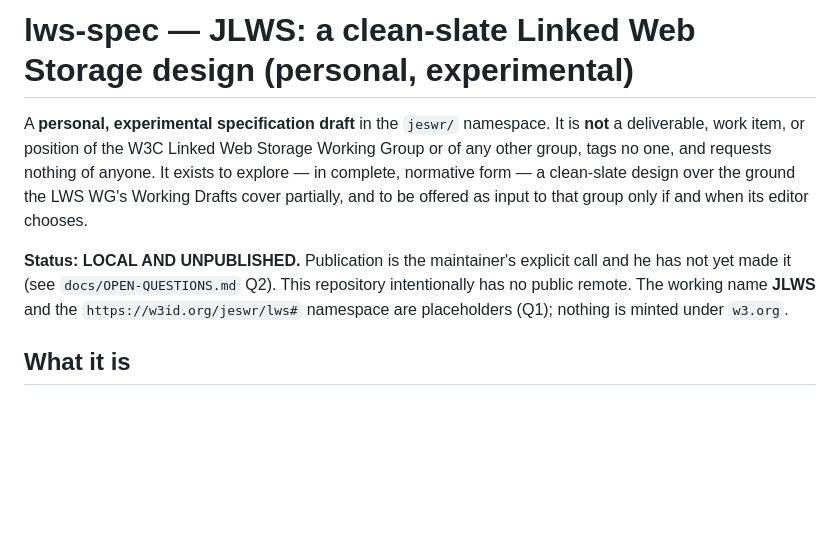
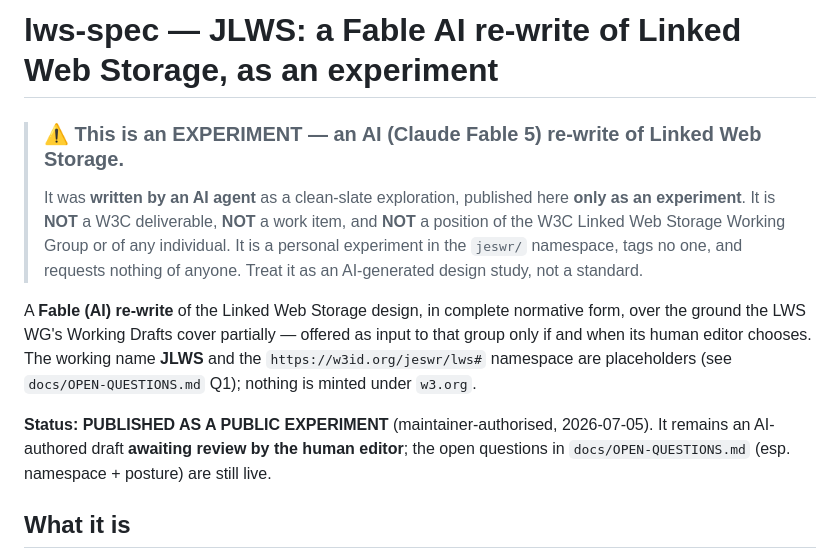
Before and after one commit to jeswr/lws-spec, a Markdown page: README.md, the part around the change. Rendered like a GitHub page; blank space fills up the shorter version.

Commit message:
docs: publish as public experiment — crystal-clear Fable-AI-rewrite framing (maintainer-authorised)
Model: claude-fable-5
Co-Authored-By: Claude Fable 5 <noreply@anthropic.com>

```diff
--- a/README.md
+++ b/README.md
@@ -1,16 +1,21 @@
 <!-- AUTHORED-BY Claude Fable 5 -->
-# lws-spec — JLWS: a clean-slate Linked Web Storage design (personal, experimental)
+# lws-spec — JLWS: a Fable AI re-write of Linked Web Storage, as an experiment
 
-A **personal, experimental specification draft** in the `jeswr/` namespace. It is **not** a
-deliverable, work item, or position of the W3C Linked Web Storage Working Group or of any other
-group, tags no one, and requests nothing of anyone. It exists to explore — in complete,
-normative form — a clean-slate design over the ground the LWS WG's Working Drafts cover
-partially, and to be offered as input to that group only if and when its editor chooses.
+> ### ⚠️ This is an EXPERIMENT — an AI (Claude **Fable 5**) re-write of Linked Web Storage.
+> It was **written by an AI agent** as a clean-slate exploration, published here **only as an
+> experiment**. It is **NOT** a W3C deliverable, **NOT** a work item, and **NOT** a position of
+> the W3C Linked Web Storage Working Group or of any individual. It is a personal experiment in
+> the `jeswr/` namespace, tags no one, and requests nothing of anyone. Treat it as an
+> AI-generated design study, not a standard.
 
-**Status: LOCAL AND UNPUBLISHED.** Publication is the maintainer's explicit call and he has not
-yet made it (see `docs/OPEN-QUESTIONS.md` Q2). This repository intentionally has no public
-remote. The working name **JLWS** and the `https://w3id.org/jeswr/lws#` namespace are
-placeholders (Q1); nothing is minted under `w3.org`.
+A **Fable (AI) re-write** of the Linked Web Storage design, in complete normative form, over the
+ground the LWS WG's Working Drafts cover partially — offered as input to that group only if and
+when its human editor chooses. The working name **JLWS** and the `https://w3id.org/jeswr/lws#`
+namespace are placeholders (see `docs/OPEN-QUESTIONS.md` Q1); nothing is minted under `w3.org`.
+
+**Status: PUBLISHED AS A PUBLIC EXPERIMENT** (maintainer-authorised, 2026-07-05). It remains an
+AI-authored draft **awaiting review by the human editor**; the open questions in
+`docs/OPEN-QUESTIONS.md` (esp. namespace + posture) are still live.
 
 ## What it is
 
```
